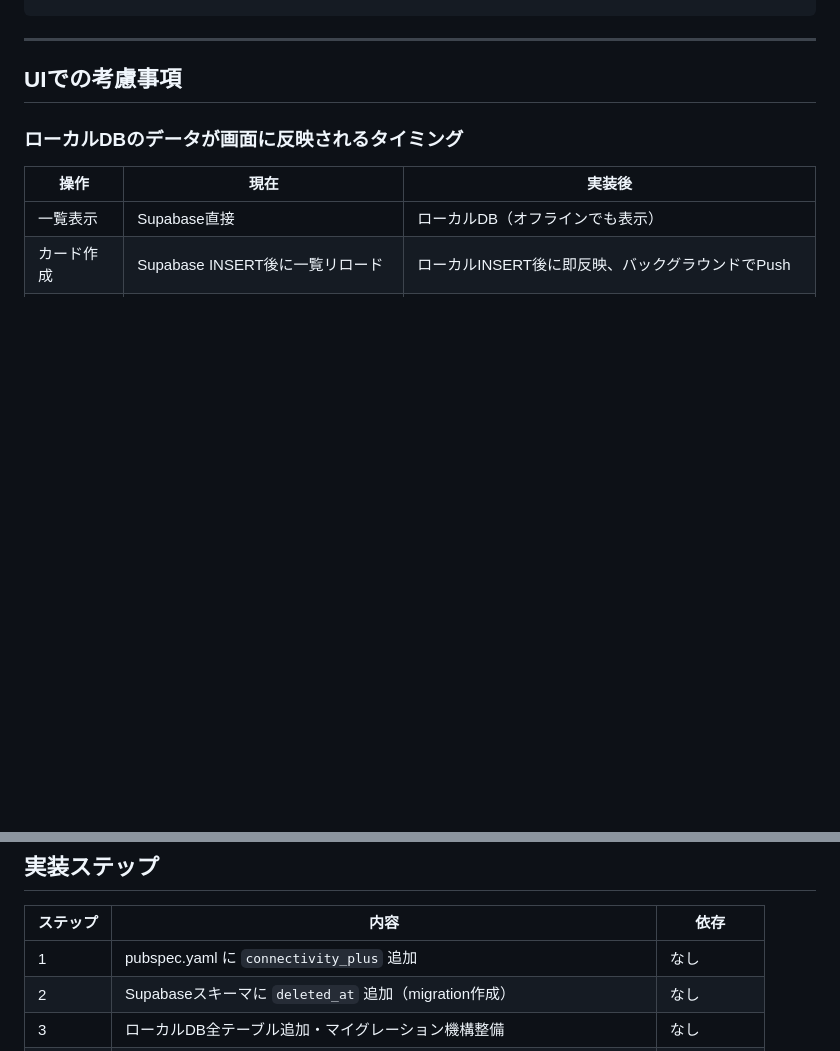
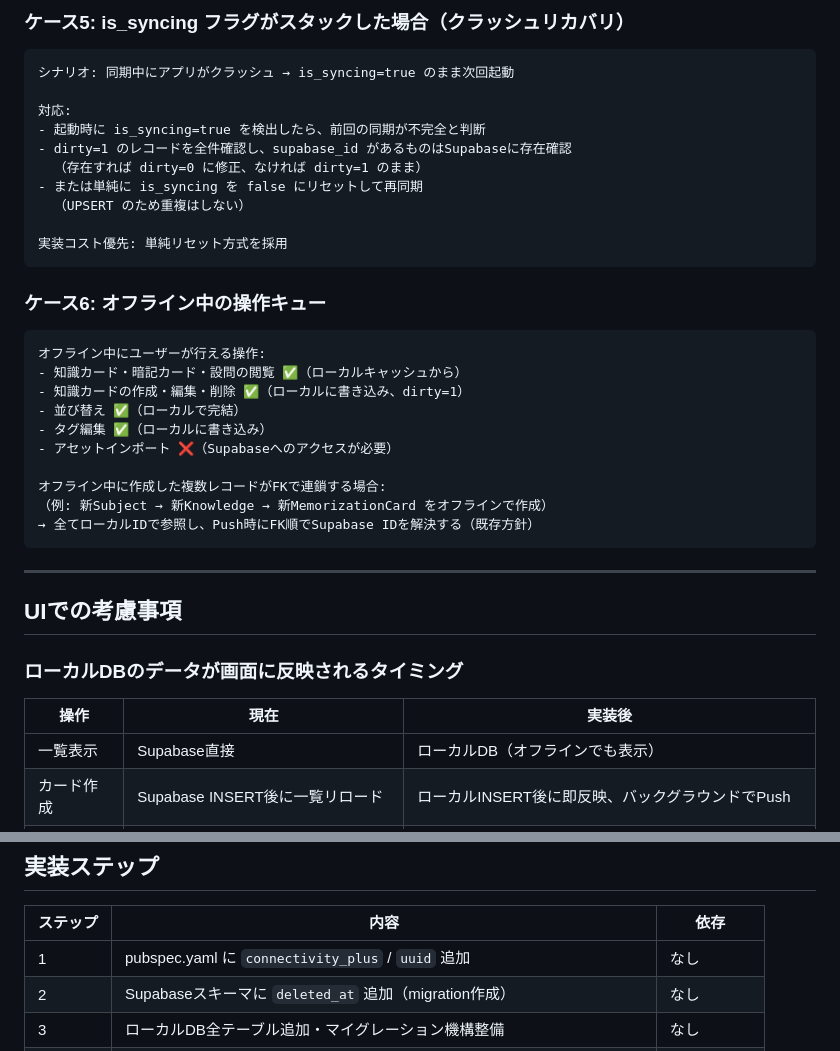
Before and after one commit to tmnotwork/tessera, a Markdown page: docs/dual-database-design.md, 2 parts joined by grey strips. Rendered like a GitHub page; blank space fills up the shorter version.

````diff
--- a/docs/dual-database-design.md
+++ b/docs/dual-database-design.md
@@ -230,3 +308,33 @@ connectivitySubscription = Connectivity().onConnectivityChanged.listen((result)
+### ケース5: is_syncing フラグがスタックした場合（クラッシュリカバリ）
+
+```
+シナリオ: 同期中にアプリがクラッシュ → is_syncing=true のまま次回起動
+
+対応:
+- 起動時に is_syncing=true を検出したら、前回の同期が不完全と判断
+- dirty=1 のレコードを全件確認し、supabase_id があるものはSupabaseに存在確認
+  （存在すれば dirty=0 に修正、なければ dirty=1 のまま）
+- または単純に is_syncing を false にリセットして再同期
+  （UPSERT のため重複はしない）
+
+実装コスト優先: 単純リセット方式を採用
+```
+
+### ケース6: オフライン中の操作キュー
+
+```
+オフライン中にユーザーが行える操作:
+- 知識カード・暗記カード・設問の閲覧 ✅（ローカルキャッシュから）
+- 知識カードの作成・編集・削除 ✅（ローカルに書き込み、dirty=1）
+- 並び替え ✅（ローカルで完結）
+- タグ編集 ✅（ローカルに書き込み）
+- アセットインポート ❌（Supabaseへのアクセスが必要）
+
+オフライン中に作成した複数レコードがFKで連鎖する場合:
+（例: 新Subject → 新Knowledge → 新MemorizationCard をオフラインで作成）
+→ 全てローカルIDで参照し、Push時にFK順でSupabase IDを解決する（既存方針）
+```
+
 ---
 
 ## UIでの考慮事項
@@ -284,7 +392,7 @@ KnowledgeRepository createRepository() {
 
 | ステップ | 内容 | 依存 |
 |---|---|---|
-| 1 | pubspec.yaml に `connectivity_plus` 追加 | なし |
+| 1 | pubspec.yaml に `connectivity_plus` / `uuid` 追加 | なし |
 | 2 | Supabaseスキーマに `deleted_at` 追加（migration作成） | なし |
 | 3 | ローカルDB全テーブル追加・マイグレーション機構整備 | なし |
 | 4 | `SyncMetadataStore` 実装 | ステップ3 |
````
Also changed, not shown: other parts of docs/dual-database-design.md (+78 -0 lines).
